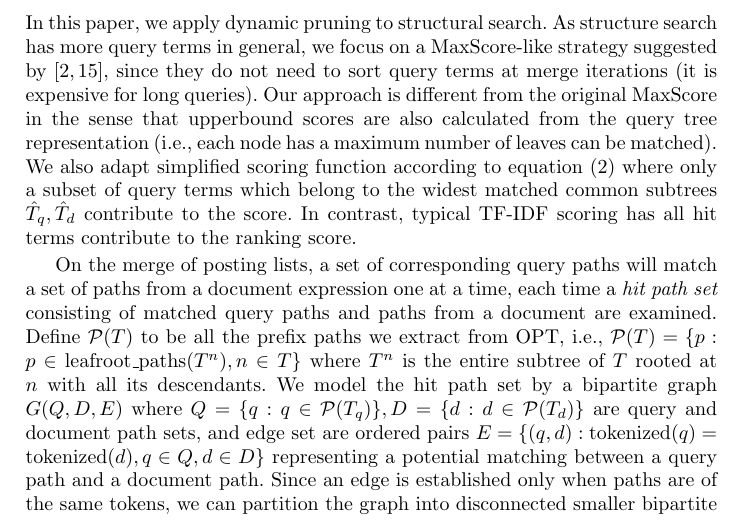
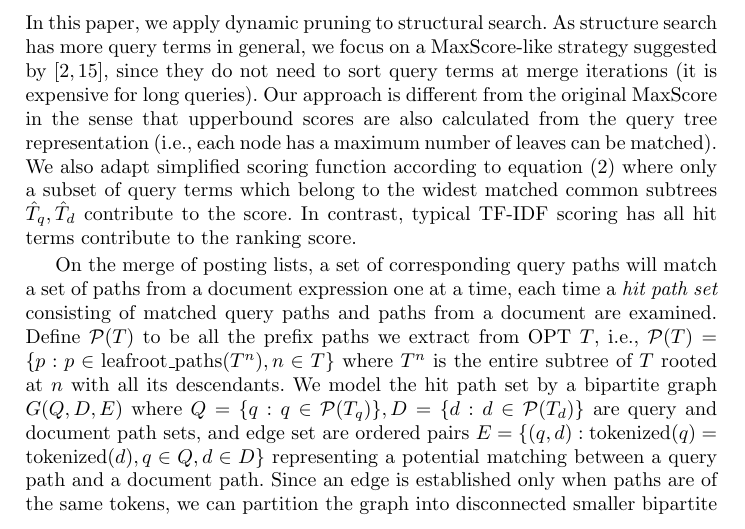
Before and after one commit to t-k-/overleaf-ecir2020, a LaTeX paper (samplepaper.tex): part of page 5 of 14, cut so that both start at the same text. Compiled offline with pdfLaTeX.

Commit message:
minor change.

```diff
--- a/samplepaper.tex
+++ b/samplepaper.tex
@@ -189,7 +189,7 @@ In contrast, typical TF-IDF scoring has all hit terms contribute to the ranking
 
 On the merge of posting lists, a set of corresponding query paths will match a set of paths from a document expression one at a time, each time a \textit{hit path set} consisting of matched query paths and paths from a document are examined.
 %
-Define $\mathcal{P}(T)$ to be all the prefix paths we extract from OPT, i.e.,
+Define $\mathcal{P}(T)$ to be all the prefix paths we extract from OPT $T$, i.e.,
 $\mathcal{P}(T) = \{p: p \in \operatorname{leafroot\_paths}(T^n), n \in T\}$ where $T^n$ is the entire subtree of $T$ rooted at $n$ with all its descendants.
 %
 We model the hit path set by a bipartite graph
```
